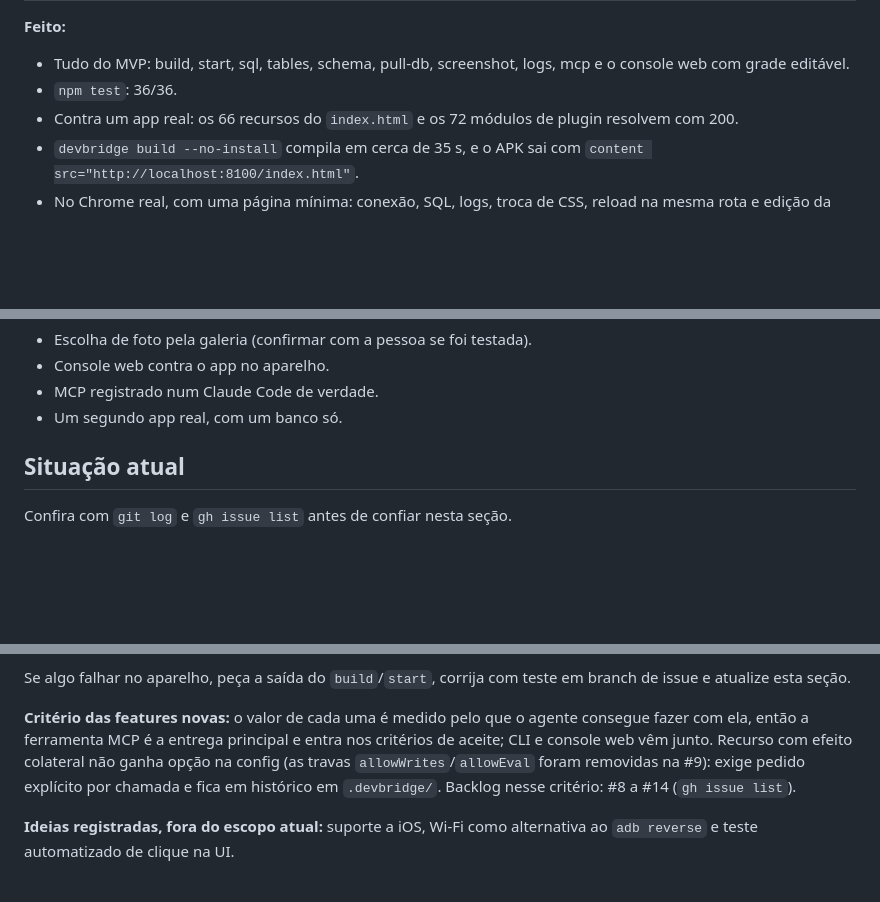
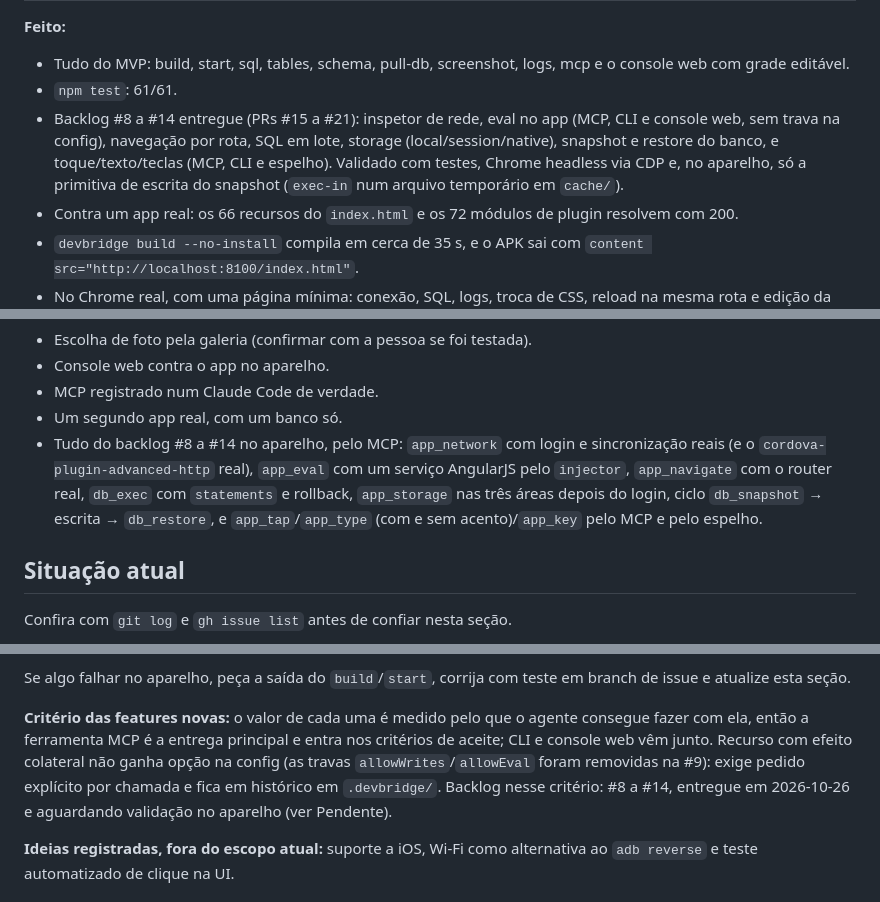
Before and after one commit to ya-labs/cordova-devbridge, a Markdown page: CLAUDE.md, 3 parts joined by grey strips. Rendered like a GitHub page; blank space fills up the shorter version.

Commit message:
docs: estado do backlog #8 a #14 no guia do agente (#22)
Histórico da branch contra main:
- docs: estado do backlog #8 a #14 no guia do agente (ea49585)

Co-Authored-By: Claude Opus 5.5 <noreply@anthropic.com>

```diff
--- a/CLAUDE.md
+++ b/CLAUDE.md
@@ -82,7 +82,8 @@ Ferramenta de desenvolvimento para apps Cordova/AngularJS no Android, usada em L
 
 **Feito:**
 - Tudo do MVP: build, start, sql, tables, schema, pull-db, screenshot, logs, mcp e o console web com grade editável.
-- `npm test`: 36/36.
+- `npm test`: 61/61.
+- Backlog #8 a #14 entregue (PRs #15 a #21): inspetor de rede, eval no app (MCP, CLI e console web, sem trava na config), navegação por rota, SQL em lote, storage (local/session/native), snapshot e restore do banco, e toque/texto/teclas (MCP, CLI e espelho). Validado com testes, Chrome headless via CDP e, no aparelho, só a primitiva de escrita do snapshot (`exec-in` num arquivo temporário em `cache/`).
 - Contra um app real: os 66 recursos do `index.html` e os 72 módulos de plugin resolvem com 200.
 - `devbridge build --no-install` compila em cerca de 35 s, e o APK sai com `content src="http://localhost:8100/index.html"`.
 - No Chrome real, com uma página mínima: conexão, SQL, logs, troca de CSS, reload na mesma rota e edição da grade.
@@ -102,6 +103,7 @@ Ferramenta de desenvolvimento para apps Cordova/AngularJS no Android, usada em L
 - Console web contra o app no aparelho.
 - MCP registrado num Claude Code de verdade.
 - Um segundo app real, com um banco só.
+- Tudo do backlog #8 a #14 no aparelho, pelo MCP: `app_network` com login e sincronização reais (e o `cordova-plugin-advanced-http` real), `app_eval` com um serviço AngularJS pelo `injector`, `app_navigate` com o router real, `db_exec` com `statements` e rollback, `app_storage` nas três áreas depois do login, ciclo `db_snapshot` → escrita → `db_restore`, e `app_tap`/`app_type` (com e sem acento)/`app_key` pelo MCP e pelo espelho.
 
 ## Situação atual
 
@@ -146,7 +148,7 @@ Confira com `git log` e `gh issue list` antes de confiar nesta seção.
 
 Se algo falhar no aparelho, peça a saída do `build`/`start`, corrija com teste em branch de issue e atualize esta seção.
 
-**Critério das features novas:** o valor de cada uma é medido pelo que o agente consegue fazer com ela, então a ferramenta MCP é a entrega principal e entra nos critérios de aceite; CLI e console web vêm junto. Recurso com efeito colateral não ganha opção na config (as travas `allowWrites`/`allowEval` foram removidas na #9): exige pedido explícito por chamada e fica em histórico em `.devbridge/`. Backlog nesse critério: #8 a #14 (`gh issue list`).
+**Critério das features novas:** o valor de cada uma é medido pelo que o agente consegue fazer com ela, então a ferramenta MCP é a entrega principal e entra nos critérios de aceite; CLI e console web vêm junto. Recurso com efeito colateral não ganha opção na config (as travas `allowWrites`/`allowEval` foram removidas na #9): exige pedido explícito por chamada e fica em histórico em `.devbridge/`. Backlog nesse critério: #8 a #14, entregue em 2026-10-26 e aguardando validação no aparelho (ver Pendente).
 
 **Ideias registradas, fora do escopo atual:** suporte a iOS, Wi-Fi como alternativa ao `adb reverse` e teste automatizado de clique na UI.
 
```
Also changed, not shown: other parts of CLAUDE.md (+1 -1 lines).
